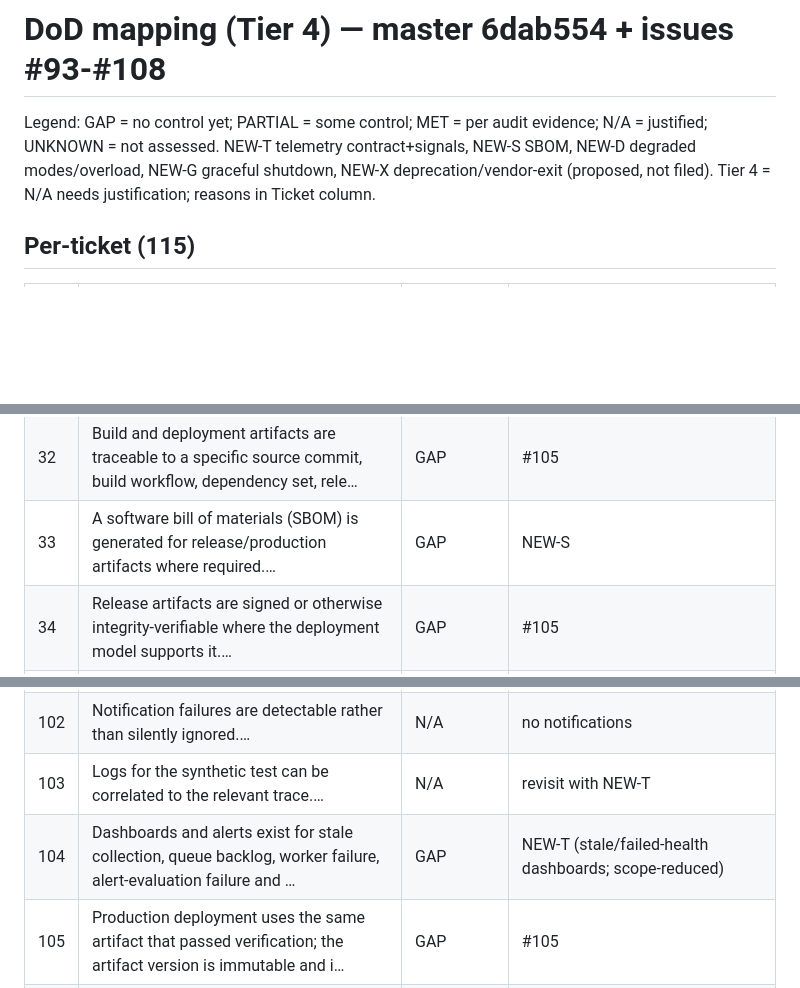
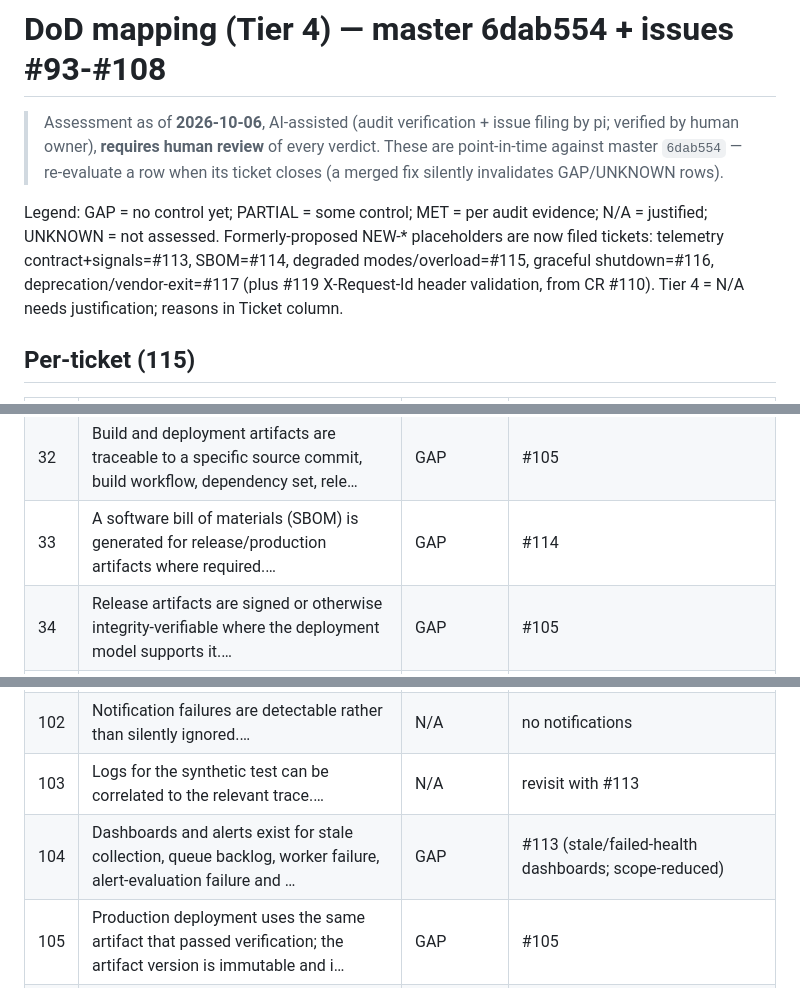
Before and after one commit to xWuWux/DICOM_app_viewer, a Markdown page: docs/history/DOD_MAPPING.md, 3 parts joined by grey strips. Drawn GitHub-style; blank space fills up the shorter version.

```diff
--- a/docs/history/DOD_MAPPING.md
+++ b/docs/history/DOD_MAPPING.md
@@ -1,6 +1,8 @@
 # DoD mapping (Tier 4) — master 6dab554 + issues #93-#108
 
-Legend: GAP = no control yet; PARTIAL = some control; MET = per audit evidence; N/A = justified; UNKNOWN = not assessed. NEW-T telemetry contract+signals, NEW-S SBOM, NEW-D degraded modes/overload, NEW-G graceful shutdown, NEW-X deprecation/vendor-exit (proposed, not filed).
+> Assessment as of **2026-10-06**, AI-assisted (audit verification + issue filing by pi; verified by human owner), **requires human review** of every verdict. These are point-in-time against master `6dab554` — re-evaluate a row when its ticket closes (a merged fix silently invalidates GAP/UNKNOWN rows).
+
+Legend: GAP = no control yet; PARTIAL = some control; MET = per audit evidence; N/A = justified; UNKNOWN = not assessed. Formerly-proposed NEW-* placeholders are now filed tickets: telemetry contract+signals=#113, SBOM=#114, degraded modes/overload=#115, graceful shutdown=#116, deprecation/vendor-exit=#117 (plus #119 X-Request-Id header validation, from CR #110).
 Tier 4 = N/A needs justification; reasons in Ticket column.
 
 ## Per-ticket (115)
@@ -38,7 +40,7 @@ Tier 4 = N/A needs justification; reasons in Ticket column.
 | 30 | Dependency, container, infrastructure and build-tool vulnerability scans (including license restrictions) pass… | PARTIAL | #71 #73 |
 | 31 | Container base images and external artifacts are version-pinned and scanned where applicable.… | GAP | #50 #105 |
 | 32 | Build and deployment artifacts are traceable to a specific source commit, build workflow, dependency set, rele… | GAP | #105 |
-| 33 | A software bill of materials (SBOM) is generated for release/production artifacts where required.… | GAP | NEW-S |
+| 33 | A software bill of materials (SBOM) is generated for release/production artifacts where required.… | GAP | #114 |
 | 34 | Release artifacts are signed or otherwise integrity-verifiable where the deployment model supports it.… | GAP | #105 |
 | 35 | Authentication and authorization requirements are enforced, with authorization checked server-side at every re… | PARTIAL | #61/#27 closed; #63 #103 open; UNKNOWN for rest |
 | 36 | Inputs are validated, normalized and safely encoded.… | GAP | #99 |
@@ -109,7 +111,7 @@ Tier 4 = N/A needs justification; reasons in Ticket column.
 | 101 | Alert evaluations record duration and outcome.… | N/A | no alerting |
 | 102 | Notification failures are detectable rather than silently ignored.… | N/A | no notifications |
-| 103 | Logs for the synthetic test can be correlated to the relevant trace.… | N/A | revisit with NEW-T |
-| 104 | Dashboards and alerts exist for stale collection, queue backlog, worker failure, alert-evaluation failure and … | GAP | NEW-T (stale/failed-health dashboards; scope-reduced) |
+| 103 | Logs for the synthetic test can be correlated to the relevant trace.… | N/A | revisit with #113 |
+| 104 | Dashboards and alerts exist for stale collection, queue backlog, worker failure, alert-evaluation failure and … | GAP | #113 (stale/failed-health dashboards; scope-reduced) |
 | 105 | Production deployment uses the same artifact that passed verification; the artifact version is immutable and i… | GAP | #105 |
 | 106 | Rollback procedure is tested and documented.… | GAP | #85 #88 |
 | 107 | Configuration changes are versioned and auditable.… | GAP | #91 |
```
Also changed, not shown: other parts of docs/history/DOD_MAPPING.md (+22 -22 lines).
